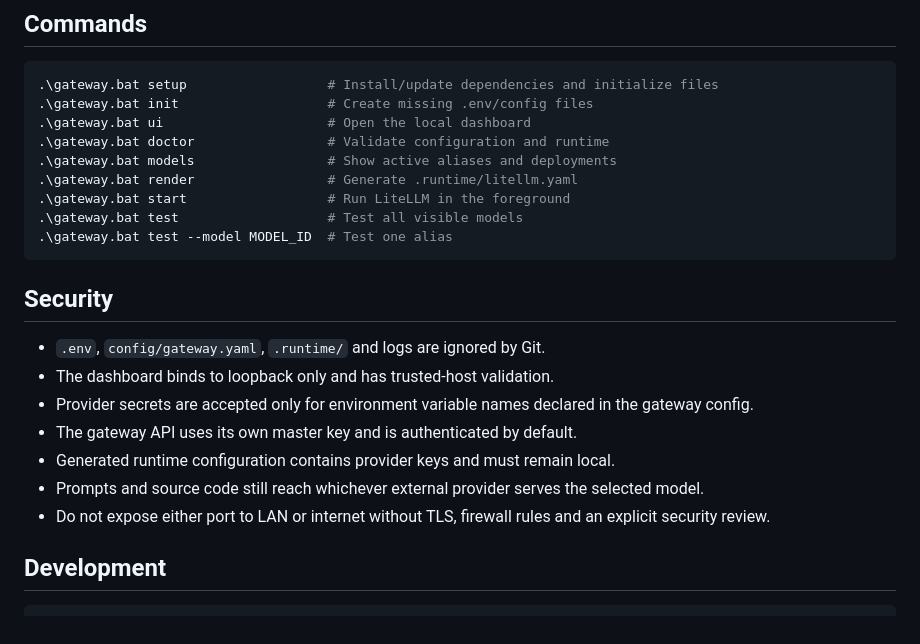
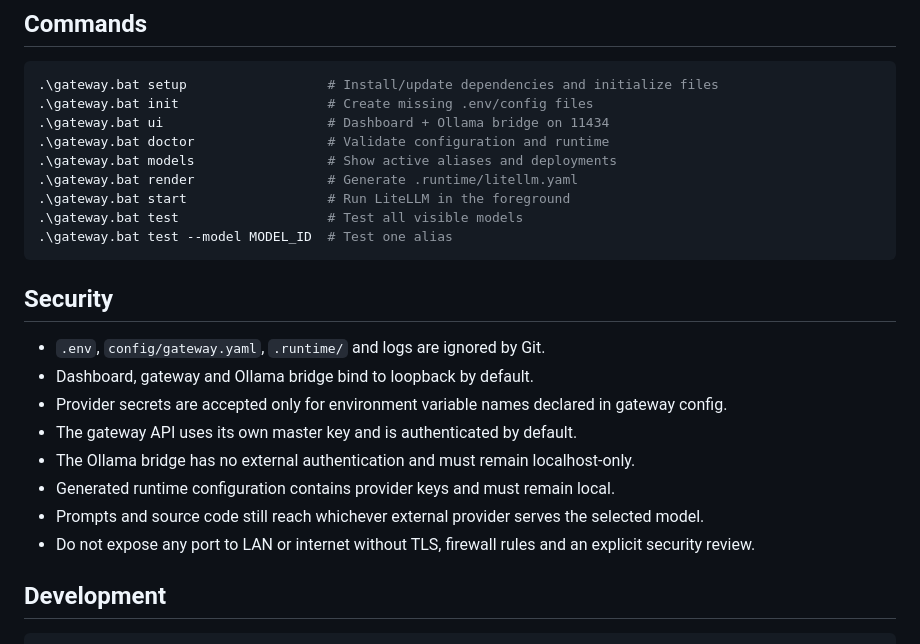
Before and after one commit to DNTanHoa/CopilotModelGateway, a Markdown page: README.md, the part around one of its changes. GitHub-like rendering.

````diff
--- a/README.md
+++ b/README.md
@@ -120,7 +180,7 @@ To use two keys for the same public model, add a second profile with a different
 ```powershell
 .\gateway.bat setup                  # Install/update dependencies and initialize files
 .\gateway.bat init                   # Create missing .env/config files
-.\gateway.bat ui                     # Open the local dashboard
+.\gateway.bat ui                     # Dashboard + Ollama bridge on 11434
 .\gateway.bat doctor                 # Validate configuration and runtime
 .\gateway.bat models                 # Show active aliases and deployments
 .\gateway.bat render                 # Generate .runtime/litellm.yaml
@@ -132,12 +192,13 @@ To use two keys for the same public model, add a second profile with a different
 ## Security
 
 - `.env`, `config/gateway.yaml`, `.runtime/` and logs are ignored by Git.
-- The dashboard binds to loopback only and has trusted-host validation.
-- Provider secrets are accepted only for environment variable names declared in the gateway config.
+- Dashboard, gateway and Ollama bridge bind to loopback by default.
+- Provider secrets are accepted only for environment variable names declared in gateway config.
 - The gateway API uses its own master key and is authenticated by default.
+- The Ollama bridge has no external authentication and must remain localhost-only.
 - Generated runtime configuration contains provider keys and must remain local.
 - Prompts and source code still reach whichever external provider serves the selected model.
-- Do not expose either port to LAN or internet without TLS, firewall rules and an explicit security review.
+- Do not expose any port to LAN or internet without TLS, firewall rules and an explicit security review.
 
 ## Development
 
````
Also changed, not shown: other parts of README.md (+86 -26 lines).
